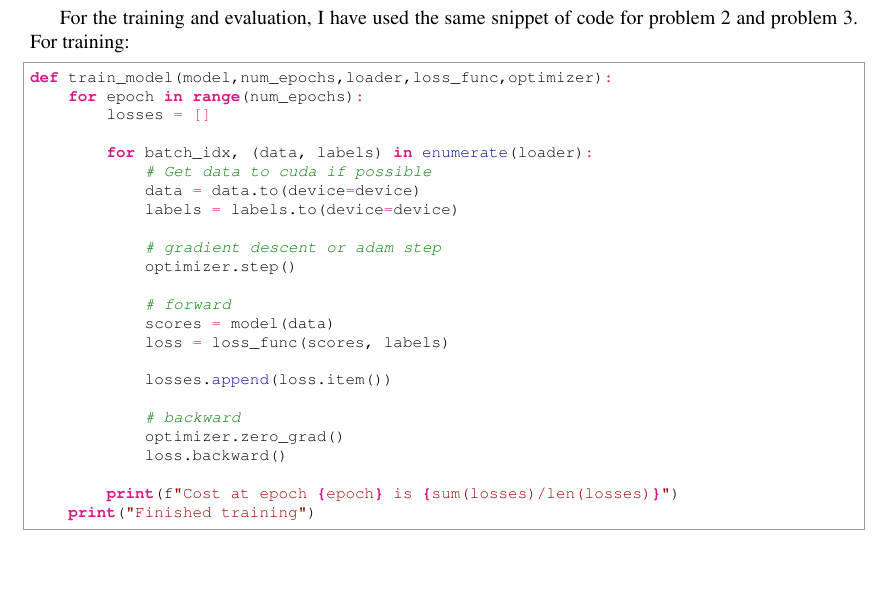
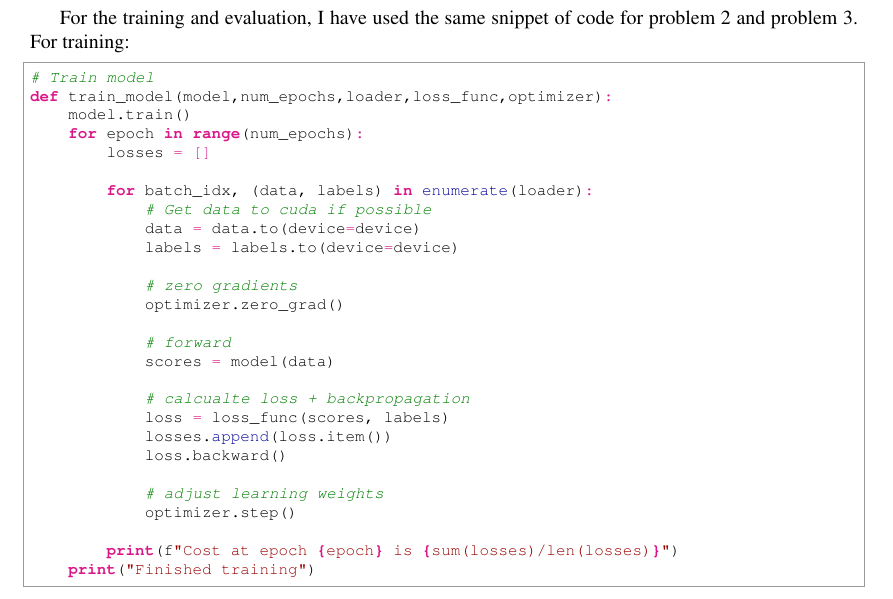
Before and after one commit to mehmetalisoner/Robotics-ComputerVision, a LaTeX document (Project1/Project1_Soner_Mehmet.tex): part of page 3 of 4, cut so that both start at the same text, the shorter picture padded with empty space. Compiled offline with pdfLaTeX.

Commit message:
updated report

```diff
--- a/Project1/Project1_Soner_Mehmet.tex
+++ b/Project1/Project1_Soner_Mehmet.tex
@@ -273,7 +273,9 @@
 For the training and evaluation, I have used the same snippet of code for problem 2 and problem 3. For training:
 
 \begin{python}
+# Train model
 def train_model(model,num_epochs,loader,loss_func,optimizer):
+    model.train()
     for epoch in range(num_epochs):
         losses = []
 
@@ -282,18 +284,19 @@
             data = data.to(device=device)
             labels = labels.to(device=device)
 
-            # gradient descent or adam step
-            optimizer.step()
+            # zero gradients
+            optimizer.zero_grad()
 
             # forward
             scores = model(data)
+
+            # calcualte loss + backpropagation
             loss = loss_func(scores, labels)
+            losses.append(loss.item())
+            loss.backward()
 
-            losses.append(loss.item())
-
-            # backward
-            optimizer.zero_grad()
-            loss.backward()
+            # adjust learning weights
+            optimizer.step()
 
         print(f"Cost at epoch {epoch} is {sum(losses)/len(losses)}")
     print("Finished training")
```
Also changed, not shown: Project1/Project1_Soner_Mehmet.pdf.
